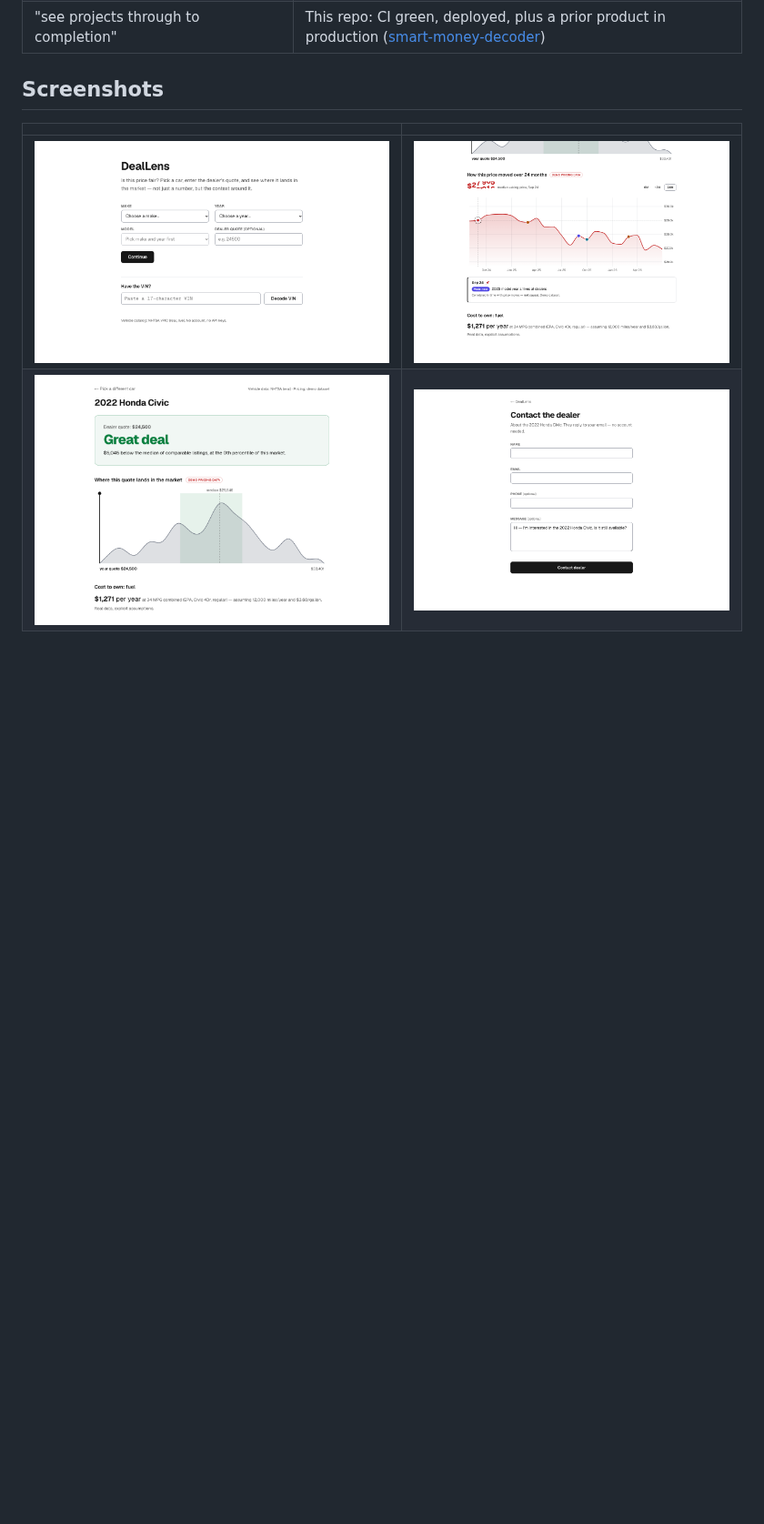
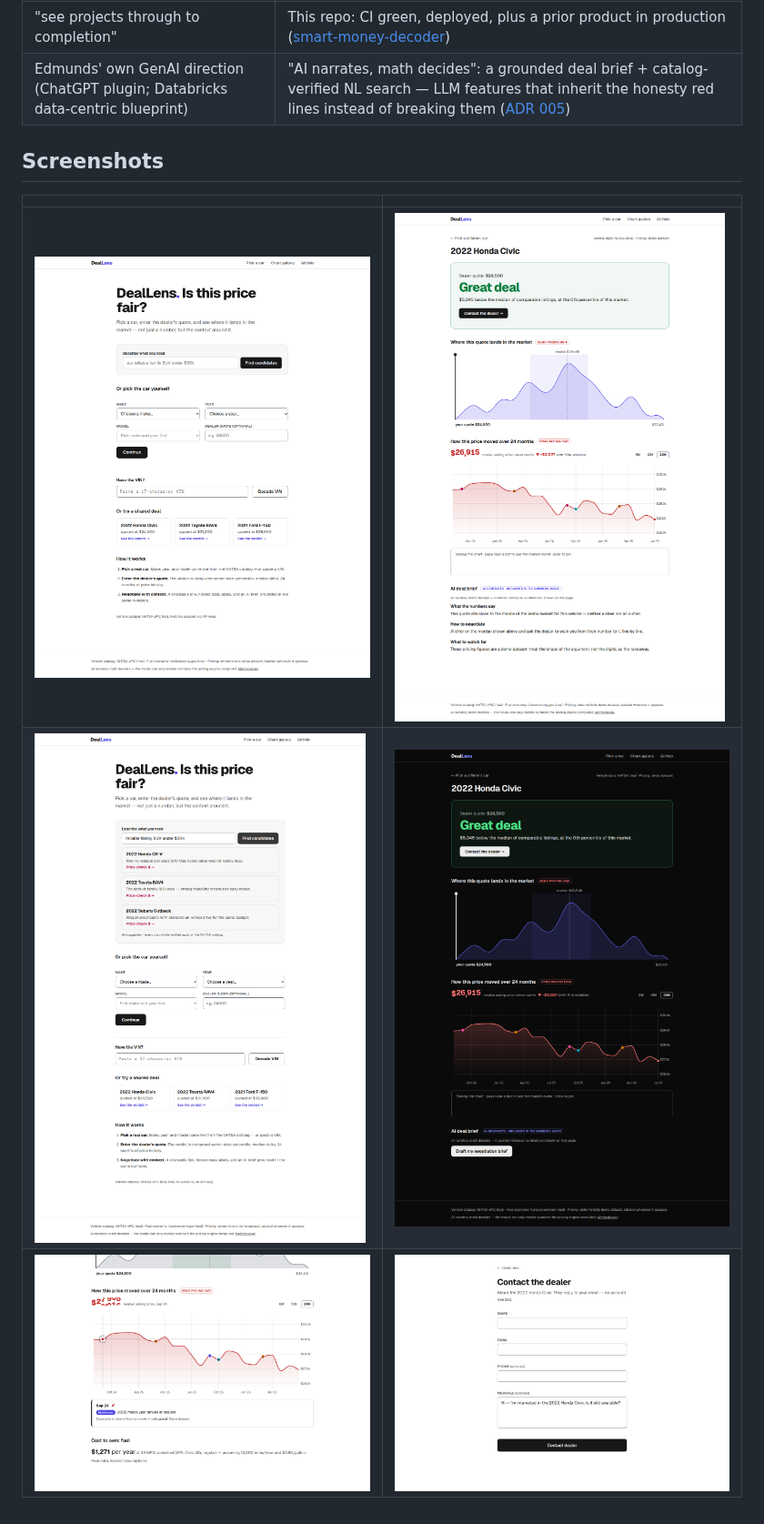
Before and after one commit to LianCr/deallens, a Markdown page: README.md, the part around one of its changes. Shown at 91% size. Rendered like a GitHub page; pictures changed too: docs/screenshots/m6-brief-stream.png (added), docs/screenshots/m6-finder.png (added), docs/screenshots/m7-deal-dark.png (added); blank space fills up the shorter version.

```diff
--- a/README.md
+++ b/README.md
@@ -141,10 +175,12 @@ posting, line by line:
 | "cloud platform (plus)" | Vercel deployment + a concrete AWS Lambda/CloudFront migration path ([ADR 004](docs/adr/004-aws-deploy.md)) |
 | "streamline the way customers reach out to dealers" | The contact page: a lead form that submits without JavaScript, validates at field level, never shifts layout, and scores 100×4 |
 | "see projects through to completion" | This repo: CI green, deployed, plus a prior product in production ([smart-money-decoder](https://github.com/LianCr/smart-money-decoder)) |
+| Edmunds' own GenAI direction (ChatGPT plugin; Databricks data-centric blueprint) | "AI narrates, math decides": a grounded deal brief + catalog-verified NL search — LLM features that inherit the honesty red lines instead of breaking them ([ADR 005](docs/adr/005-ai-native.md)) |
 
 ## Screenshots
 
 | | |
 | --- | --- |
-| ![Picker](docs/screenshots/m5-picker.png) | ![Timeline pinned](docs/screenshots/m4-timeline-pinned.png) |
-| ![Dashboard](docs/screenshots/m3-dashboard.png) | ![Contact](docs/screenshots/m5-contact.png) |
+| ![Landing with NL finder](docs/screenshots/m7-landing.png) | ![AI deal brief, streamed and grounded](docs/screenshots/m6-brief-stream.png) |
+| ![NL finder results](docs/screenshots/m6-finder.png) | ![Dashboard, dark](docs/screenshots/m7-deal-dark.png) |
+| ![Timeline pinned](docs/screenshots/m4-timeline-pinned.png) | ![Contact](docs/screenshots/m5-contact.png) |
```
Also changed, not shown: other parts of README.md (+34 -0 lines), docs/adr/005-ai-native.md (added, +84 -0 lines), docs/screenshots/m7-landing-dark.png (added), 1 other file.
